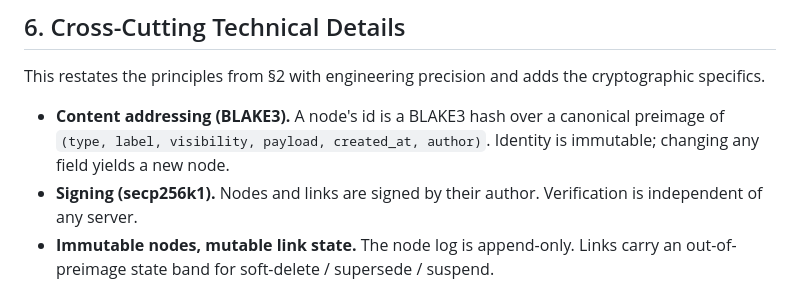
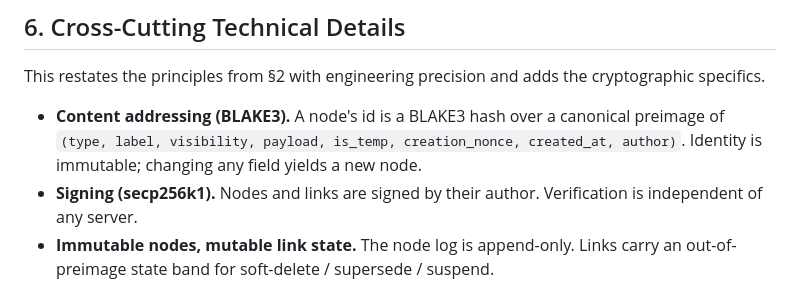
Before and after one commit to christcb03/phrasevault, a Markdown page: docs/00-architecture-decisions.md, the part around the change. Rendered like a GitHub page.

Commit message:
docs: fix node preimage in ADR; restore infra/README.md
Co-authored-by: Cursor <cursoragent@cursor.com>

```diff
--- a/docs/00-architecture-decisions.md
+++ b/docs/00-architecture-decisions.md
@@ -263,7 +263,7 @@ HTTP/network access is an optional adapter that calls the same core API the CLI
 
 This restates the principles from §2 with engineering precision and adds the cryptographic specifics.
 
-- **Content addressing (BLAKE3).** A node's id is a BLAKE3 hash over a canonical preimage of `(type, label, visibility, payload, created_at, author)`. Identity is immutable; changing any field yields a new node.
+- **Content addressing (BLAKE3).** A node's id is a BLAKE3 hash over a canonical preimage of `(type, label, visibility, payload, is_temp, creation_nonce, created_at, author)`. Identity is immutable; changing any field yields a new node.
 - **Signing (secp256k1).** Nodes and links are signed by their author. Verification is independent of any server.
 - **Immutable nodes, mutable link state.** The node log is append-only. Links carry an out-of-preimage state band for soft-delete / supersede / suspend.
 - **Soft-delete + orphan model.** Links are never physically removed by default; a node is *orphaned* when it has no active inbound links. Hard delete (prune/purge) is an explicit, separate, opt-in operation. **Exception — `temp` nodes:** when a `temp` node's only remaining link is to its tree root, it is purged immediately instead of being retained for review. This is driven by the `temp` module's `on_orphan` lifecycle hook (§5.2).
```
